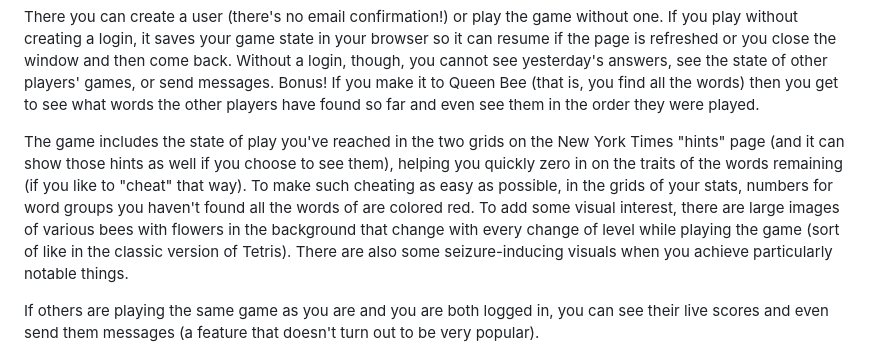
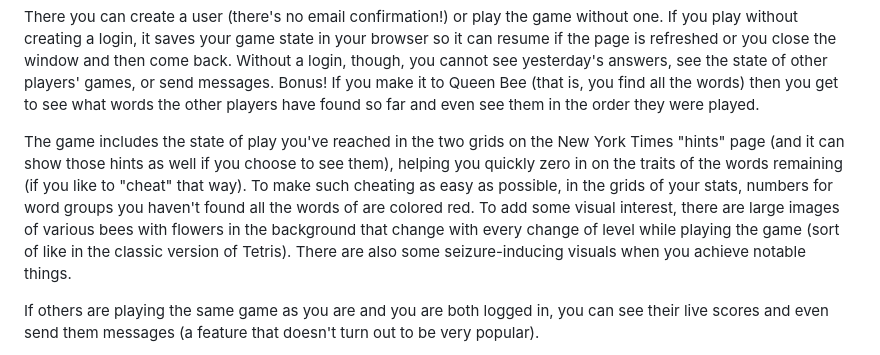
Before and after one commit to judasgutenberg/networked_spellingbee, a Markdown page: README.md, the part around the change. GitHub-like rendering.

```diff
--- a/README.md
+++ b/README.md
@@ -15,8 +15,7 @@ To see this working in the real world (which is much easier than installing it o
 There you can create a user (there's no email confirmation!) or play the game without one.  If you play without creating a login, it saves your game state in your browser so it can resume if the page is refreshed or you close the window and then come back.  Without a login, though, you cannot see yesterday's answers, see the state of other players' games, or send messages.  Bonus!  If you make it to Queen Bee (that is, you find all the words) then you get to see what words the other players have found so far and even see them in the order they were played.
 
 
-The game includes the state of play you've reached in the two grids on the New York Times "hints" page (and it can show those hints as well if you choose to see them), helping you quickly zero in on the traits of the words remaining (if you like to "cheat" that way). To make such cheating as easy as possible, in the grids of your stats, numbers for word groups you haven't found all the words of are colored red. To add some visual interest, there are large images of various bees with flowers in the background that change with every change of level while playing the game (sort of like in the classic version of Tetris).  There are also some seizure-inducing visuals when you achieve particularly notable things.
-
+The game includes the state of play you've reached in the two grids on the New York Times "hints" page (and it can show those hints as well if you choose to see them), helping you quickly zero in on the traits of the words remaining (if you like to "cheat" that way). To make such cheating as easy as possible, in the grids of your stats, numbers for word groups you haven't found all the words of are colored red. To add some visual interest, there are large images of various bees with flowers in the background that change with every change of level while playing the game (sort of like in the classic version of Tetris).  There are also some seizure-inducing visuals when you achieve notable things.
 
 If others are playing the same game as you are and you are both logged in, you can see their live scores and even send them messages (a feature that doesn't turn out to be very popular).
 
```
